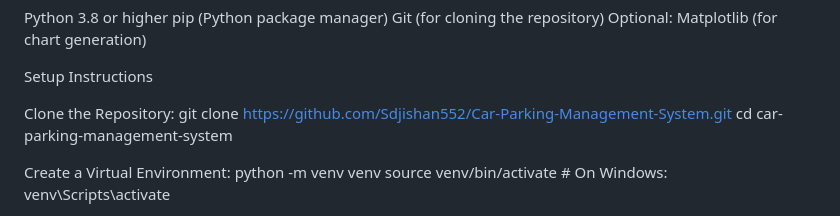
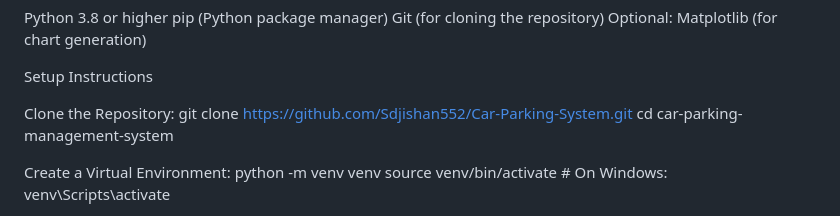
Before and after one commit to Sdjishan552/Car-Parking-System, a Markdown page: README.md, the part around the change. Drawn GitHub-style.

```diff
--- a/README.md
+++ b/README.md
@@ -52,7 +52,7 @@ Optional: Matplotlib (for chart generation)
 Setup Instructions
 
 Clone the Repository:
-git clone https://github.com/Sdjishan552/Car-Parking-Management-System.git
+git clone https://github.com/Sdjishan552/Car-Parking-System.git
 cd car-parking-management-system
 
 
```
